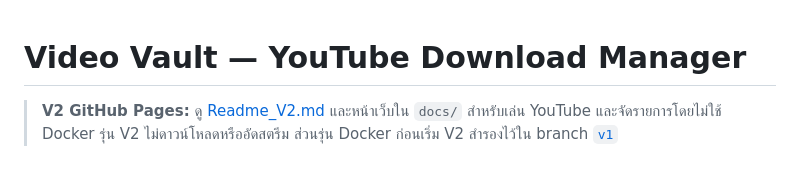
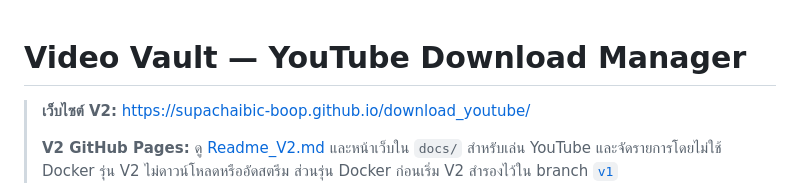
Before and after one commit to supachaibic-boop/download_youtube, a Markdown page: README.md, the part around the change. Rendered like a GitHub page; blank space fills up the shorter version.

```diff
--- a/README.md
+++ b/README.md
@@ -1,5 +1,7 @@
 # Video Vault — YouTube Download Manager
 
+> **เว็บไซต์ V2:** https://supachaibic-boop.github.io/download_youtube/
+>
 > **V2 GitHub Pages:** ดู [Readme_V2.md](Readme_V2.md) และหน้าเว็บใน `docs/` สำหรับเล่น YouTube และจัดรายการโดยไม่ใช้ Docker รุ่น V2 ไม่ดาวน์โหลดหรืออัดสตรีม ส่วนรุ่น Docker ก่อนเริ่ม V2 สำรองไว้ใน branch [`v1`](https://github.com/supachaibic-boop/download_youtube/tree/v1)
 
 เว็บภาษาไทยสำหรับรับลิงก์ YouTube ดาวน์โหลดเป็น MP4 / MP3 แสดงชื่อวิดีโอ ลิงก์ต้นทาง สถานะ ความคืบหน้า ชื่อไฟล์ ขนาดไฟล์ และตำแหน่งจัดเก็บ พร้อมบันทึกประวัติใน SQLite จริง
```
Also changed, not shown: Readme_V2.md (+8 -4 lines).
